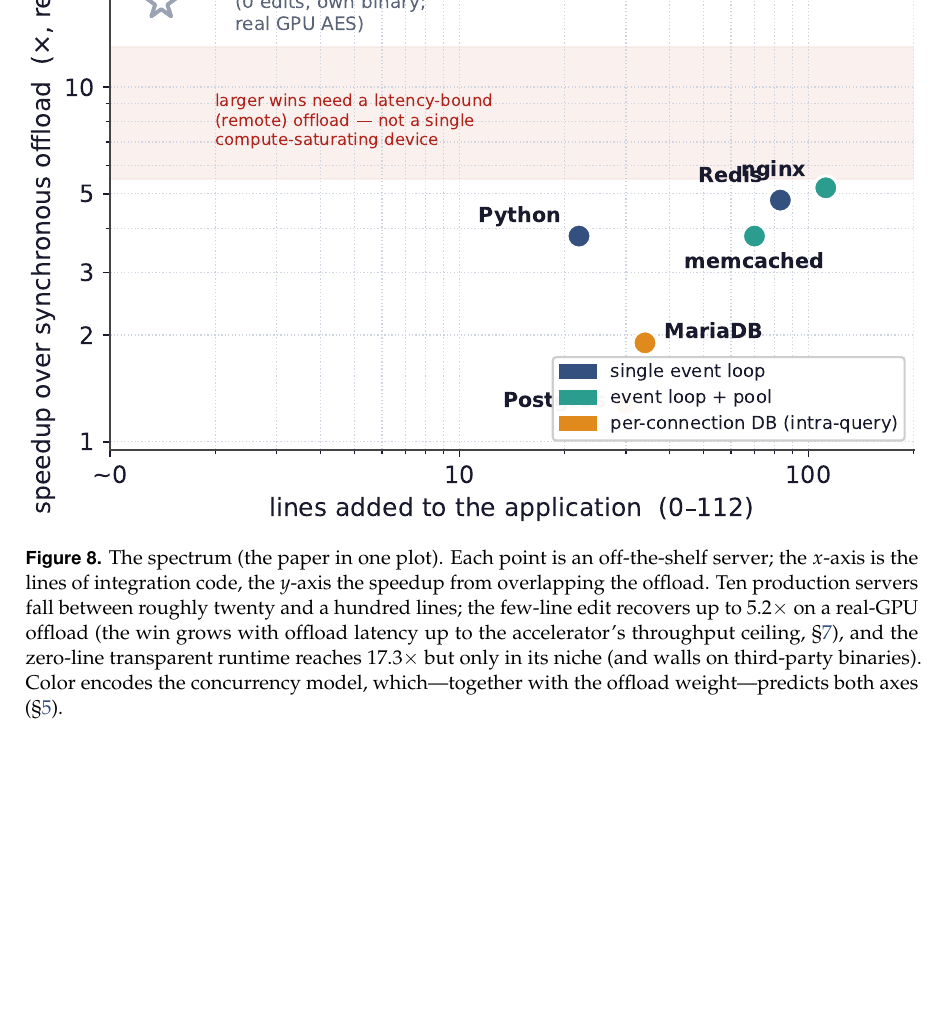
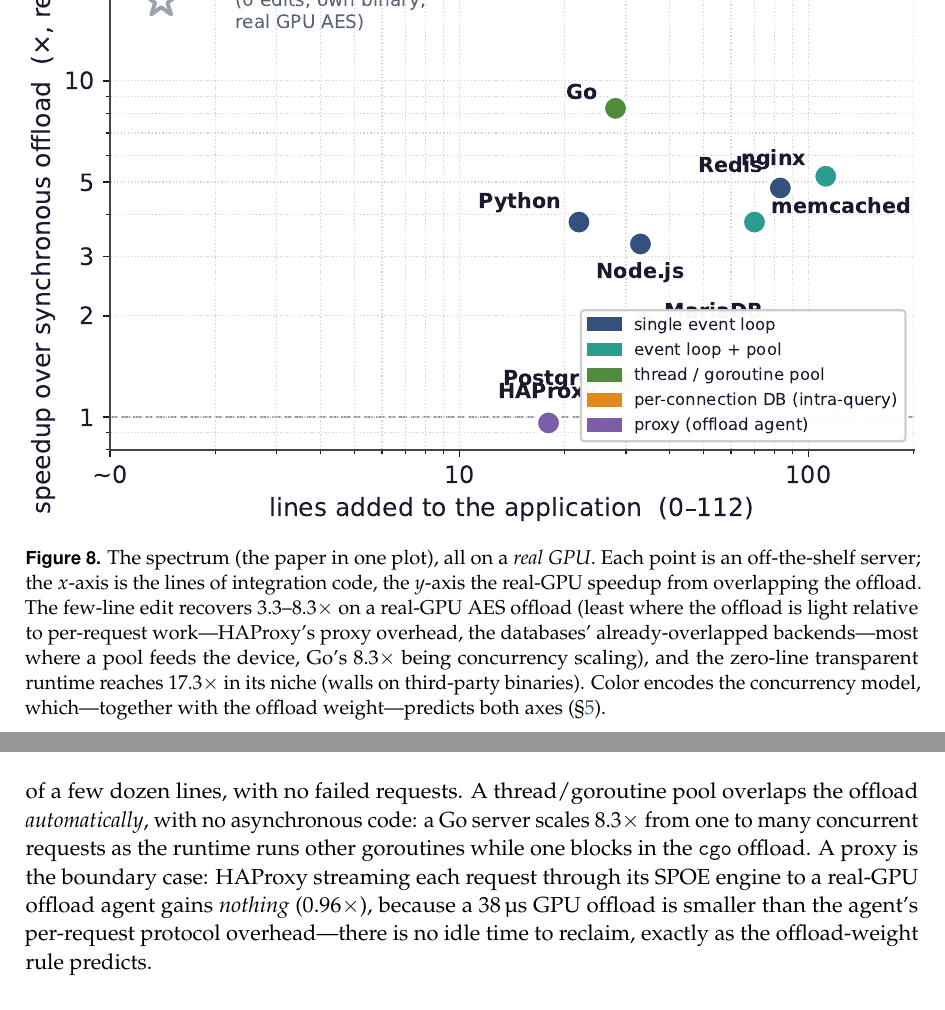
Before and after one commit to 19PINE-AI/transparent-offload, a LaTeX paper (paper/paper.tex, which reads paper/body.tex): part of page 10 of 21 before the commit and two parts of pages 10 and 14 of 21 after it, the two joined at a grey line, cut so that both start at the same text, the shorter picture padded with empty space. Compiled offline with pdfLaTeX.

Commit message:
Weave Node.js/Go/HAProxy real-GPU results into eval + spectrum (up to 8.3x)
Co-Authored-By: Claude Opus 4.8 (1M context) <noreply@anthropic.com>

```diff
--- a/paper/body.tex
+++ b/paper/body.tex
@@ -337,14 +337,14 @@
 \begin{figure}[t]
   \centering
   \includegraphics[width=\linewidth]{figs/fig_spectrum.pdf}
-  \caption{The spectrum (the paper in one plot). Each point is an off-the-shelf server; the
-    $x$-axis is the lines of integration code, the $y$-axis the speedup from overlapping the offload.
-    Ten production servers fall between roughly twenty and a hundred lines; the few-line edit recovers
-    up to $5.2\times$ on a real-GPU offload (the win grows with offload latency up to the
-    accelerator's throughput ceiling, \S\ref{sec:eval}), and the zero-line transparent runtime reaches
-    $17.3\times$ but only in its niche (and walls on third-party binaries). Color encodes the
-    concurrency model, which---together with the offload weight---predicts both axes
-    (\S\ref{sec:taxonomy}).}
+  \caption{The spectrum (the paper in one plot), all on a \emph{real GPU}. Each point is an
+    off-the-shelf server; the $x$-axis is the lines of integration code, the $y$-axis the real-GPU
+    speedup from overlapping the offload. The few-line edit recovers $3.3$--$8.3\times$ on a
+    real-GPU AES offload (least where the offload is light relative to per-request work---HAProxy's
+    proxy overhead, the databases' already-overlapped backends---most where a pool feeds the device,
+    Go's $8.3\times$ being concurrency scaling), and the zero-line transparent runtime reaches
+    $17.3\times$ in its niche (walls on third-party binaries). Color encodes the concurrency model,
+    which---together with the offload weight---predicts both axes (\S\ref{sec:taxonomy}).}
   \label{fig:spectrum}
 \end{figure}
 
@@ -497,3 +496,11 @@
+nginx and memcached gain $5.2\times$ and $3.8\times$ from an edit of a few dozen lines, with no
+failed requests. A thread/goroutine pool overlaps the offload \emph{automatically}, with no
+asynchronous code: a Go server scales $8.3\times$ from one to many concurrent requests as the
+runtime runs other goroutines while one blocks in the \texttt{cgo} offload. A proxy is the boundary
+case: HAProxy streaming each request through its SPOE engine to a real-GPU offload agent gains
+\emph{nothing} ($0.96\times$), because a $38$\,\textmu s GPU offload is smaller than the agent's
+per-request protocol overhead---there is no idle time to reclaim, exactly as the offload-weight rule
+predicts.
 
 \paragraph{Latency, not just throughput.}
 Overlap helps latency, not only peak throughput: by keeping the CPU busy during offloads rather
```
Also changed, not shown: paper/paper.tex (+1 -1 lines), paper/figs/fig_spectrum.pdf, paper/paper.pdf, paper/body.tex (7 more changed lines), 1 other file.
